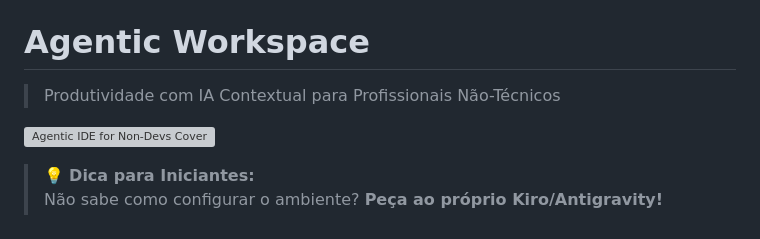
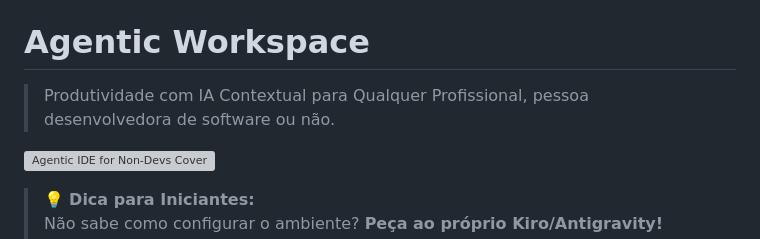
Before and after one commit to alexandrefortes/agentic-workspace, a Markdown page: README.md, the part around one of its changes. GitHub-like rendering; grey boxes are pictures that could not be loaded.

Commit message:
feat: Add project structure documentation and update README tagline and steering files link.

```diff
--- a/README.md
+++ b/README.md
@@ -2,7 +2,7 @@
 
 # Agentic Workspace
 
-> Produtividade com IA Contextual para Profissionais Não-Técnicos
+> Produtividade com IA Contextual para Qualquer Profissional, pessoa desenvolvedora de software ou não.
 
 ![Agentic IDE for Non-Devs Cover](img/cover2.png)
 
```
Also changed, not shown: other parts of README.md (+1 -1 lines), doc/estrutura-projeto.md (+29 -12 lines).
